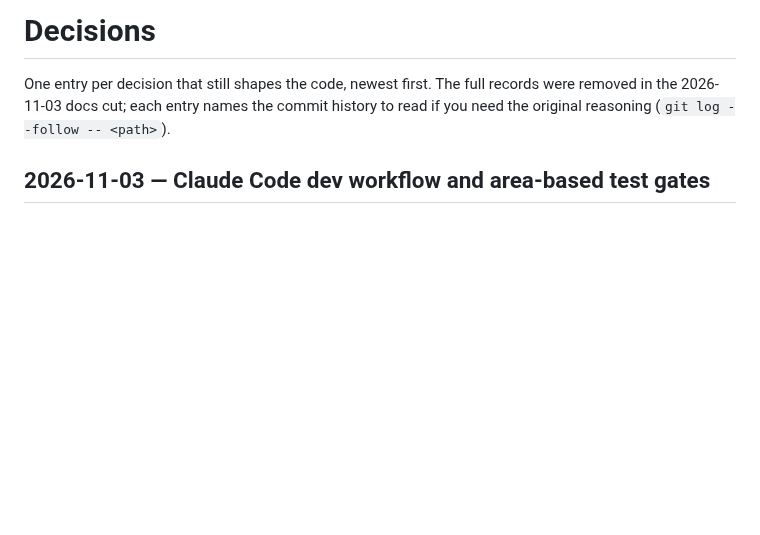
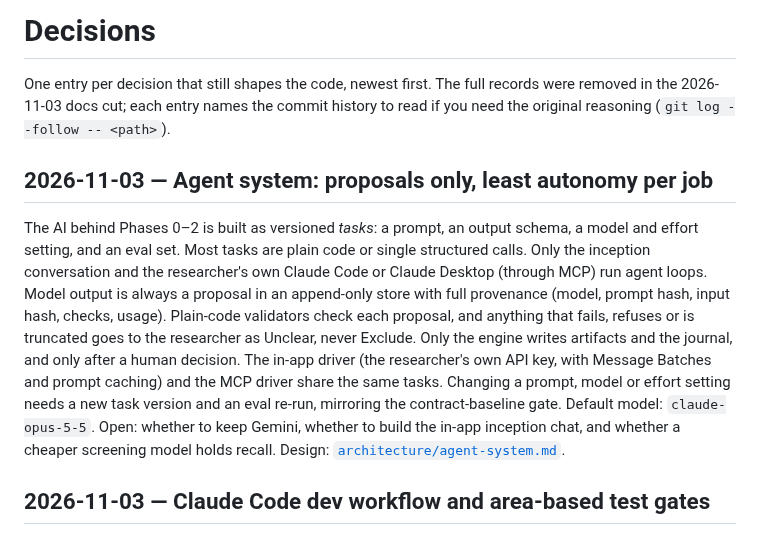
Before and after one commit to nexus-scholar-org/nexus-scholar-harness, a Markdown page: docs/decisions.md, the part around the change. Drawn GitHub-style; blank space fills up the shorter version.

```diff
--- a/docs/decisions.md
+++ b/docs/decisions.md
@@ -3,6 +3,24 @@
 One entry per decision that still shapes the code, newest first. The full
 records were removed in the 2026-11-03 docs cut; each entry names the commit
 history to read if you need the original reasoning (`git log --follow -- <path>`).
+
+## 2026-11-03 — Agent system: proposals only, least autonomy per job
+
+The AI behind Phases 0–2 is built as versioned *tasks*: a prompt, an output
+schema, a model and effort setting, and an eval set. Most tasks are plain code
+or single structured calls. Only the inception conversation and the
+researcher's own Claude Code or Claude Desktop (through MCP) run agent loops.
+Model output is always a proposal in an append-only store with full provenance
+(model, prompt hash, input hash, checks, usage). Plain-code validators check
+each proposal, and anything that fails, refuses or is truncated goes to the
+researcher as Unclear, never Exclude. Only the engine writes artifacts and the
+journal, and only after a human decision. The in-app driver (the researcher's
+own API key, with Message Batches and prompt caching) and the MCP driver share
+the same tasks. Changing a prompt, model or effort setting needs a new task
+version and an eval re-run, mirroring the contract-baseline gate. Default
+model: `claude-opus-5-5`. Open: whether to keep Gemini, whether to build the
+in-app inception chat, and whether a cheaper screening model holds recall.
+Design: [`architecture/agent-system.md`](architecture/agent-system.md).
 
 ## 2026-11-03 — Claude Code dev workflow and area-based test gates
 
```
Also changed, not shown: docs/architecture/agent-system.md (added, +130 -0 lines).
